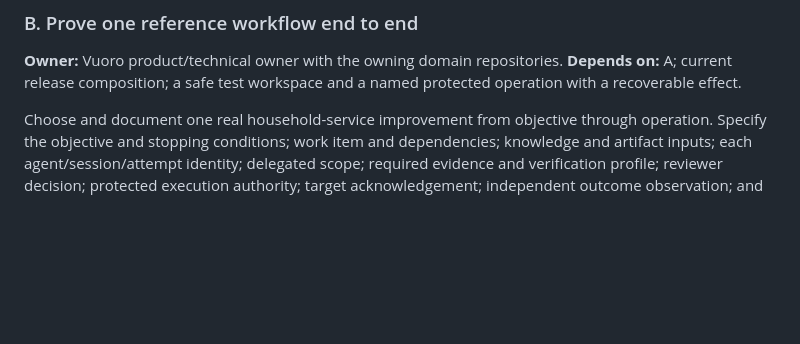
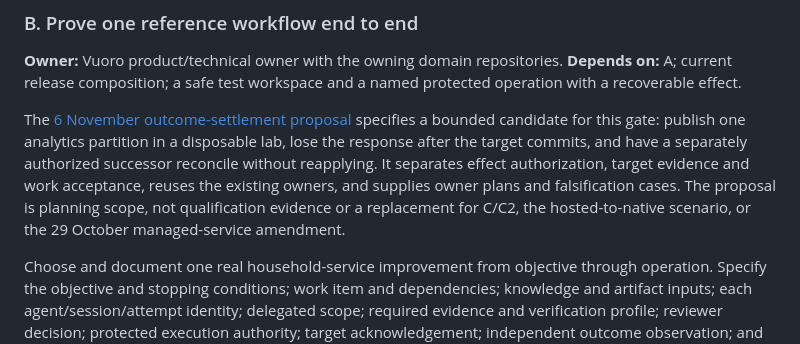
Before and after one commit to bayleafwalker/vuoro, a Markdown page: docs/plans/2026-10-17-product-delivery-plan.md, the part around the change. Drawn GitHub-style; blank space fills up the shorter version.

Commit message:
Plan a bounded outcome-settlement workflow (#310)

```diff
--- a/docs/plans/2026-10-17-product-delivery-plan.md
+++ b/docs/plans/2026-10-17-product-delivery-plan.md
@@ -59,6 +59,15 @@ Record a fresh, timestamped register for Vuoro and Cloud: source commit, signed
 ### B. Prove one reference workflow end to end
 
 **Owner:** Vuoro product/technical owner with the owning domain repositories. **Depends on:** A; current release composition; a safe test workspace and a named protected operation with a recoverable effect.
+
+The [6 November outcome-settlement proposal](2026-11-06-outcome-settlement-proposal.md)
+specifies a bounded candidate for this gate: publish one analytics partition in a
+disposable lab, lose the response after the target commits, and have a separately
+authorized successor reconcile without reapplying. It separates effect
+authorization, target evidence and work acceptance, reuses the existing owners,
+and supplies owner plans and falsification cases. The proposal is planning scope,
+not qualification evidence or a replacement for C/C2, the hosted-to-native
+scenario, or the 29 October managed-service amendment.
 
 Choose and document one real household-service improvement from objective through operation. Specify the objective and stopping conditions; work item and dependencies; knowledge and artifact inputs; each agent/session/attempt identity; delegated scope; required evidence and verification profile; reviewer decision; protected execution authority; target acknowledgement; independent outcome observation; and recovery behavior. Select the household outcome and measurement before implementation.
 
```
Also changed, not shown: docs/plans/2026-11-06-outcome-settlement-proposal.md (added, +313 -0 lines).
